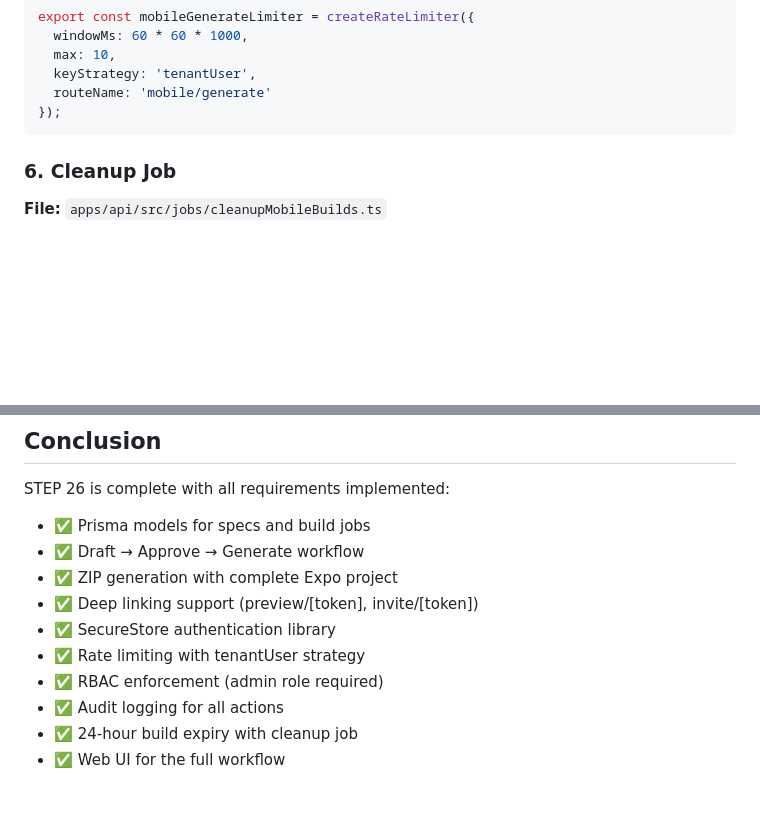
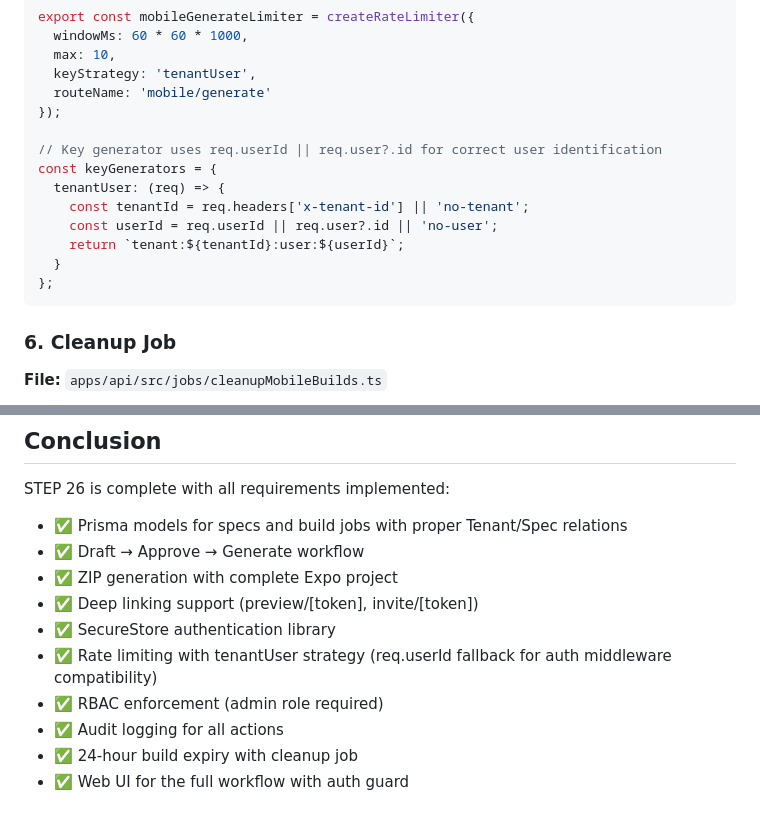
Before and after one commit to mdislam7895121/ababil-platform, a Markdown page: reports/step26-proof.md, 2 parts joined by grey strips. Rendered like a GitHub page; blank space fills up the shorter version.

Commit message:
Improve API security and user experience with enhanced rate limiting and UI guards
Update API rate limiter to use user ID for key generation, implement an authentication guard in the web UI, and adjust reporting to reflect these changes.

Replit-Commit-Author: Agent
Replit-Commit-Session-Id: 5c9d4469-73c8-45ed-82e7-b8b74a8f24d7
Replit-Commit-Checkpoint-Type: full_checkpoint
Replit-Commit-Event-Id: a58829bf-f9d4-4555-837e-d2eab2ddcda4
Replit-Commit-Screenshot-Url: https://storage.googleapis.com/screenshot-production-us-central1/3dba3cb3-5852-467a-a231-6e2a05647d4e/5c9d4469-73c8-45ed-82e7-b8b74a8f24d7/yFC4S6c
Replit-Helium-Checkpoint-Created: true

````diff
--- a/reports/step26-proof.md
+++ b/reports/step26-proof.md
@@ -129,6 +129,15 @@ export const mobileGenerateLimiter = createRateLimiter({
   keyStrategy: 'tenantUser',
   routeName: 'mobile/generate'
 });
+
+// Key generator uses req.userId || req.user?.id for correct user identification
+const keyGenerators = {
+  tenantUser: (req) => {
+    const tenantId = req.headers['x-tenant-id'] || 'no-tenant';
+    const userId = req.userId || req.user?.id || 'no-user';
+    return `tenant:${tenantId}:user:${userId}`;
+  }
+};
 ```
 
 ### 6. Cleanup Job
@@ -306,13 +315,13 @@ Content-Disposition: attachment; filename="expo-app-84f9eeb3-4641-4532-84c7-cc00
 ## Conclusion
 
 STEP 26 is complete with all requirements implemented:
-- ✅ Prisma models for specs and build jobs
+- ✅ Prisma models for specs and build jobs with proper Tenant/Spec relations
 - ✅ Draft → Approve → Generate workflow
 - ✅ ZIP generation with complete Expo project
 - ✅ Deep linking support (preview/[token], invite/[token])
 - ✅ SecureStore authentication library
-- ✅ Rate limiting with tenantUser strategy
+- ✅ Rate limiting with tenantUser strategy (req.userId fallback for auth middleware compatibility)
 - ✅ RBAC enforcement (admin role required)
 - ✅ Audit logging for all actions
 - ✅ 24-hour build expiry with cleanup job
-- ✅ Web UI for the full workflow
+- ✅ Web UI for the full workflow with auth guard
````
